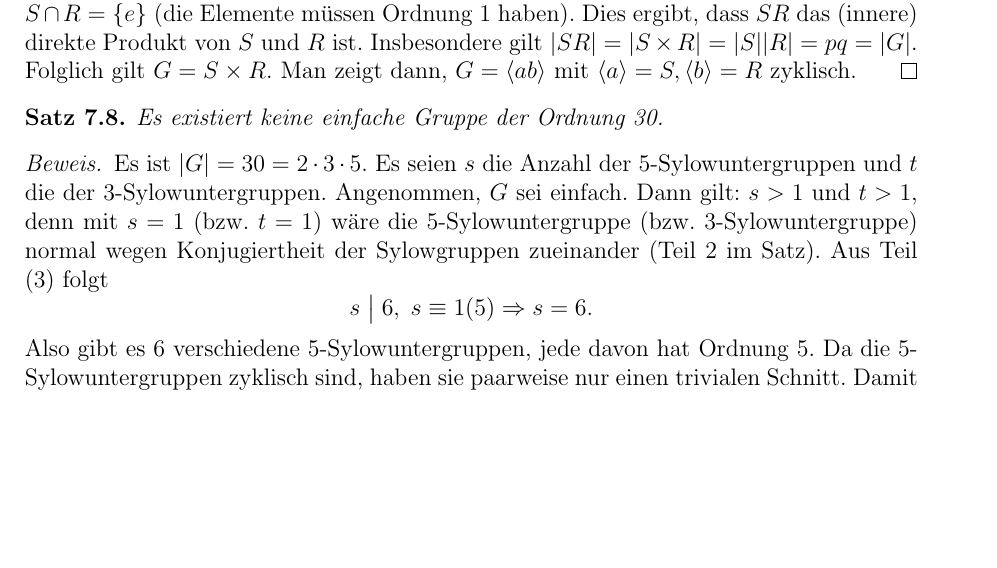
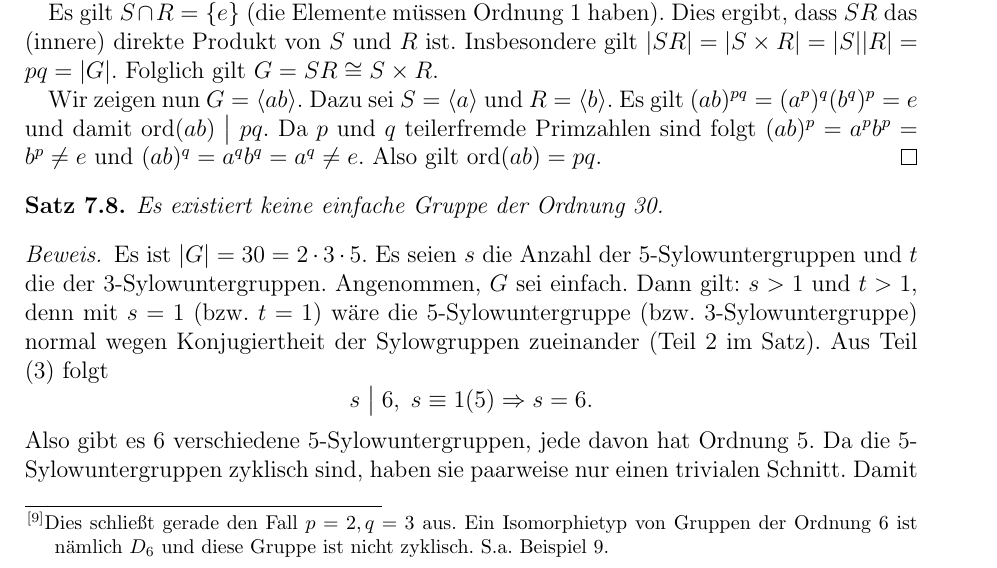
Before and after one commit to sbechtel/eida-skript, a LaTeX document (skript.tex): part of page 28 of 39, cut so that both start at the same text, the shorter picture padded with empty space. Compiled offline with pdfLaTeX.

Commit message:
Beweis zu einer Folgerung aus Sylow-Satz vervollständigt

```diff
--- a/skript.tex
+++ b/skript.tex
@@ -1463,2 +1458 @@ Für den Beweis des dritten Teils benötigen wir folgendes Lemma:
-	Für die Anzahl $r$ der $q$-Sylowuntergruppen gilt: $r \divides p$ und $r \equiv 1 \pmod{q}$. Wenn $r = p$, dann gilt $r = p \not = 1 \pmod{q}$ (wegen $p < q$). Dies ist also nicht möglich. Es gilt dann $r = 1$. Es existiert genau eine $q$-Sylowuntergruppe $R$ von $G$ und $R$ ist deswegen ein Normalteiler von $G$. Da $S$ und $R$ normal sind, ist $SR = \{ ab : a \in S, b \in R\}$ eine normale Untergruppe. \\
-	$S \cap R = \{ e\}$ (die Elemente müssen Ordnung $1$ haben). Dies ergibt, dass $SR$ das (innere) direkte Produkt von $S$ und $R$ ist. Insbesondere gilt $|SR| = |S \times R| = |S||R| = pq = |G|$. Folglich gilt $G = S \times R$. Man zeigt dann, $G = \langle ab \rangle \text{ mit } \langle a \rangle = S, \langle b \rangle = R$ zyklisch.
+  Es seien $p, q$ Primzahlen mit $p < q$ und $p \nmid q-1$.\footnote{Dies schließt gerade den Fall $p = 2, q = 3$ aus. Ein Isomorphietyp von Gruppen der Ordnung 6 ist nämlich $D_6$ und diese Gruppe ist nicht zyklisch. S.a. Beispiel \ref{ex:semidirekt}.} Dann ist jede Gruppe $G$ der Ordnung $pq$ eine zyklische Gruppe.
@@ -1465,3 +1467,6 @@ Für den Beweis des dritten Teils benötigen wir folgendes Lemma:
+	Es gilt $S \cap R = \{ e\}$ (die Elemente müssen Ordnung $1$ haben). Dies ergibt, dass $SR$ das (innere) direkte Produkt von $S$ und $R$ ist. Insbesondere gilt $|SR| = |S \times R| = |S||R| = pq = |G|$. Folglich gilt $G = SR \cong S \times R$.
+
+        Wir zeigen nun $G = \langle ab \rangle$. Dazu sei $S =  \langle a \rangle$ und $R =  \langle b \rangle$. Es gilt $ (ab)^{pq} = (a^p)^q (b^q)^p = e$ und damit $\ord(ab) \divides pq$. Da $p$ und $q$ teilerfremde Primzahlen sind folgt $ (ab)^p = a^p b^p = b^p \neq e$ und  $(ab)^q = a^q b^q = a^q \neq e$. Also gilt $\ord(ab) = pq$.
 \end{proof}
 
 % VL 16.06.
```
Also changed, not shown: skript.tex (15 more changed lines).
